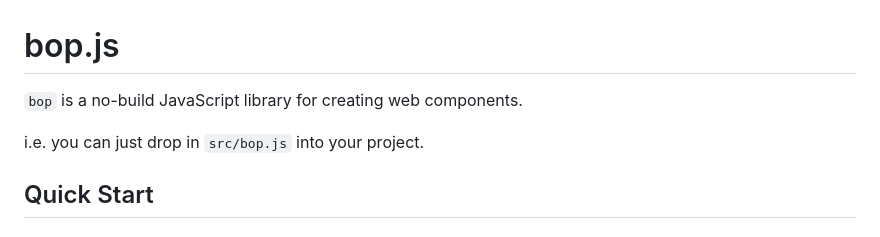
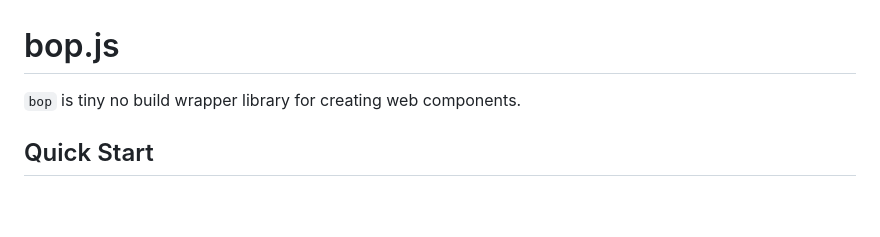
Before and after one commit to dfirebaugh/bop, a Markdown page: README.md, the part around the change. Drawn GitHub-style; blank space fills up the shorter version.

```diff
--- a/README.md
+++ b/README.md
@@ -1,8 +1,6 @@
 # bop.js
 
-`bop` is a no-build JavaScript library for creating web components.
-
-i.e. you can just drop in `src/bop.js` into your project.
+`bop` is tiny no build wrapper library for creating web components.
 
 ## Quick Start
 
```
